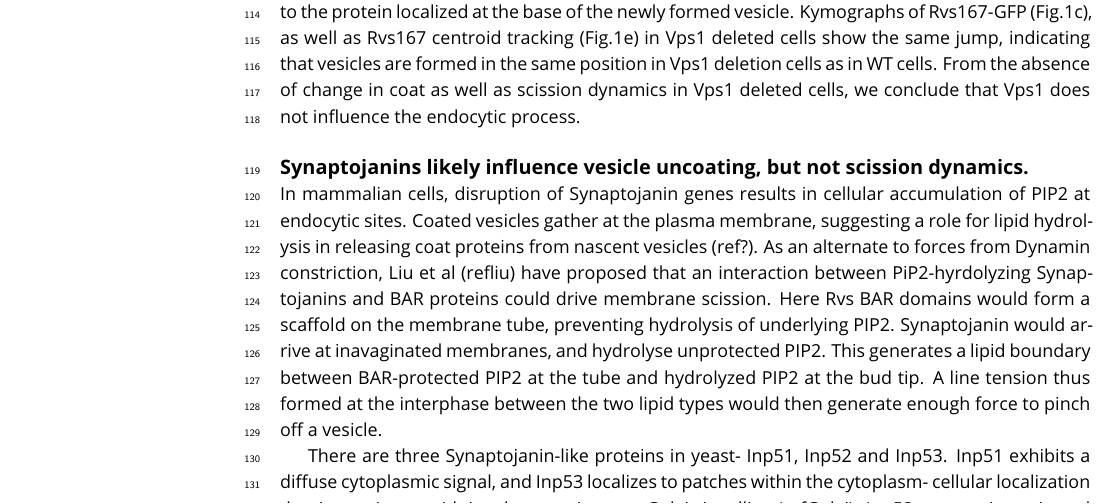
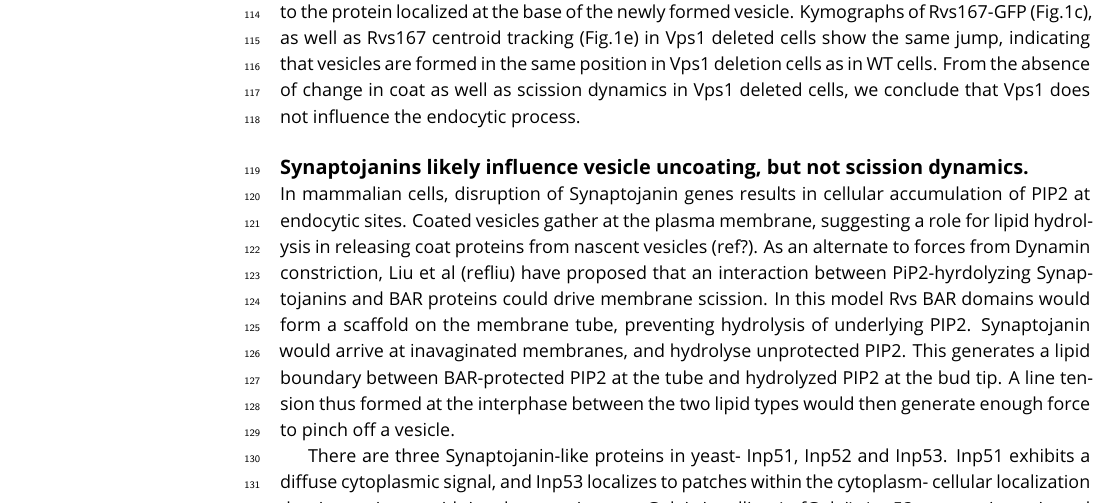
Before and after one commit to deepikaamenon/scission_paper, a LaTeX document (main.tex): part of page 3 of 8, cut so that both start at the same text. Compiled offline with pdfLaTeX.

Commit message:
txs auto checkin

```diff
--- a/main.tex
+++ b/main.tex
@@ -83,7 +83,7 @@ Centroid tracking has shown that the number of molecules of Rvs167 peaks at the
 
 \subsection{Synaptojanins likely influence vesicle uncoating, but not scission dynamics.}
 
-In mammalian cells, disruption of Synaptojanin genes results in cellular accumulation of PIP2 at endocytic sites. Coated vesicles gather at the plasma membrane, suggesting a role for lipid hydrolysis in releasing coat proteins from nascent vesicles (ref?). As an alternate to forces from Dynamin constriction, Liu et al (refliu) have proposed that an interaction between PiP2-hyrdolyzing Synaptojanins and BAR proteins could drive membrane scission. Here Rvs BAR domains would form a scaffold on the membrane tube, preventing hydrolysis of underlying PIP2. Synaptojanin would arrive at inavaginated membranes, and hydrolyse unprotected PIP2. This generates a lipid boundary between BAR-protected PIP2 at the tube and hydrolyzed PIP2 at the bud tip. A line tension thus formed at the interphase between the two lipid types would then generate enough force to pinch off a vesicle.
+In mammalian cells, disruption of Synaptojanin genes results in cellular accumulation of PIP2 at endocytic sites. Coated vesicles gather at the plasma membrane, suggesting a role for lipid hydrolysis in releasing coat proteins from nascent vesicles (ref?). As an alternate to forces from Dynamin constriction, Liu et al (refliu) have proposed that an interaction between PiP2-hyrdolyzing Synaptojanins and BAR proteins could drive membrane scission. In this model Rvs BAR domains would form a scaffold on the membrane tube, preventing hydrolysis of underlying PIP2. Synaptojanin would arrive at inavaginated membranes, and hydrolyse unprotected PIP2. This generates a lipid boundary between BAR-protected PIP2 at the tube and hydrolyzed PIP2 at the bud tip. A line tension thus formed at the interphase between the two lipid types would then generate enough force to pinch off a vesicle.
 
 There are three Synaptojanin-like proteins in yeast- Inp51, Inp52 and Inp53. Inp51 exhibits a diffuse cytoplasmic signal, and Inp53 localizes to patches within the cytoplasm- cellular localization that is consistent with involvement in trans-Golgi signalling (refGolgi). Inp53 was not investigated further. Inp52 localizes to cortical actin patches that are endocytic sites. Two channel alignment shows that Inp52 patches arrive in the late scission stage, and localizes to the bud tip, consistent with a role in membrane scission.
 
```
